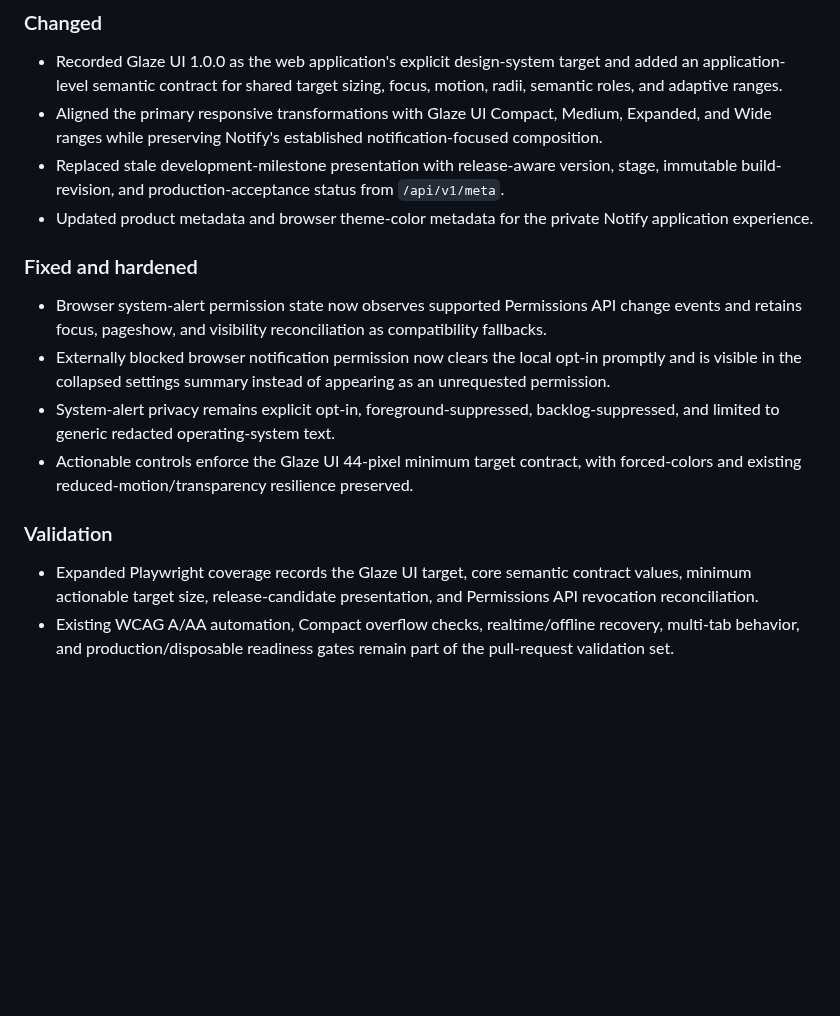
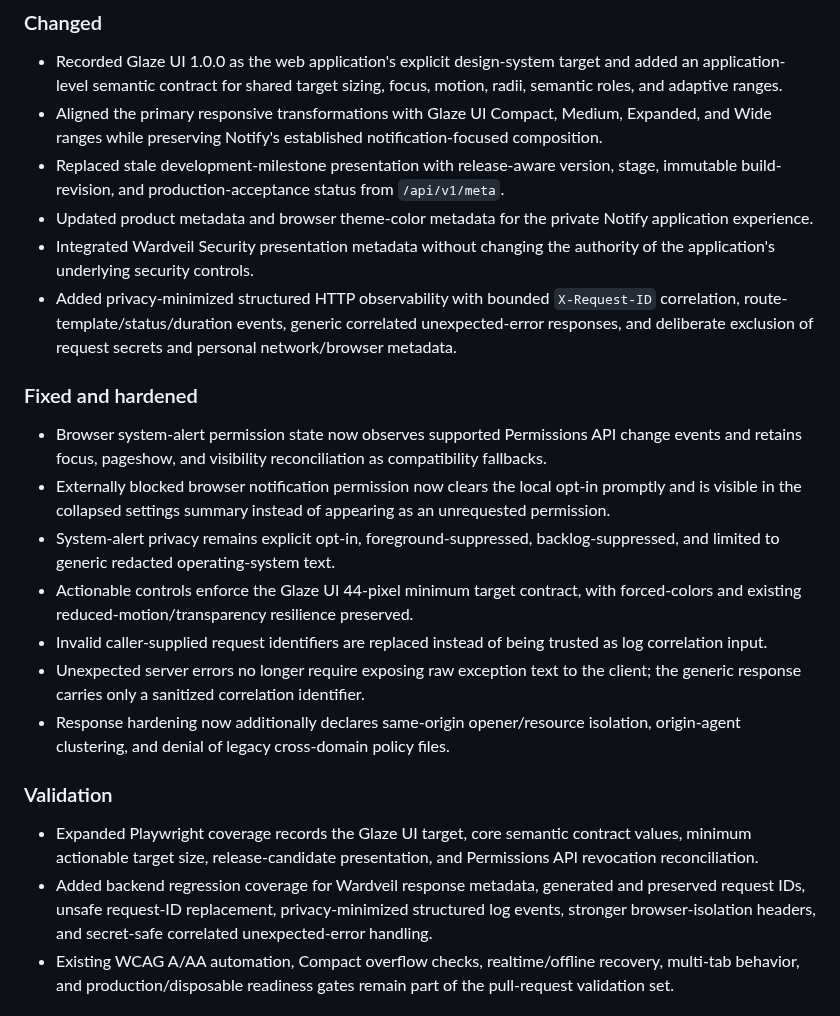
Before and after one commit to GoreeCloud/goreecloud-notify, a Markdown page: CHANGELOG.md, the part around the change. Drawn GitHub-style; blank space fills up the shorter version.

Commit message:
Record Wardveil observability hardening

```diff
--- a/CHANGELOG.md
+++ b/CHANGELOG.md
@@ -10,6 +10,8 @@ All notable source releases of GoreeCloud Notify are recorded here. Detailed ope
 - Aligned the primary responsive transformations with Glaze UI Compact, Medium, Expanded, and Wide ranges while preserving Notify's established notification-focused composition.
 - Replaced stale development-milestone presentation with release-aware version, stage, immutable build-revision, and production-acceptance status from `/api/v1/meta`.
 - Updated product metadata and browser theme-color metadata for the private Notify application experience.
+- Integrated Wardveil Security presentation metadata without changing the authority of the application's underlying security controls.
+- Added privacy-minimized structured HTTP observability with bounded `X-Request-ID` correlation, route-template/status/duration events, generic correlated unexpected-error responses, and deliberate exclusion of request secrets and personal network/browser metadata.
 
 ### Fixed and hardened
 
@@ -17,10 +19,14 @@ All notable source releases of GoreeCloud Notify are recorded here. Detailed ope
 - Externally blocked browser notification permission now clears the local opt-in promptly and is visible in the collapsed settings summary instead of appearing as an unrequested permission.
 - System-alert privacy remains explicit opt-in, foreground-suppressed, backlog-suppressed, and limited to generic redacted operating-system text.
 - Actionable controls enforce the Glaze UI 44-pixel minimum target contract, with forced-colors and existing reduced-motion/transparency resilience preserved.
+- Invalid caller-supplied request identifiers are replaced instead of being trusted as log correlation input.
+- Unexpected server errors no longer require exposing raw exception text to the client; the generic response carries only a sanitized correlation identifier.
+- Response hardening now additionally declares same-origin opener/resource isolation, origin-agent clustering, and denial of legacy cross-domain policy files.
 
 ### Validation
 
 - Expanded Playwright coverage records the Glaze UI target, core semantic contract values, minimum actionable target size, release-candidate presentation, and Permissions API revocation reconciliation.
+- Added backend regression coverage for Wardveil response metadata, generated and preserved request IDs, unsafe request-ID replacement, privacy-minimized structured log events, stronger browser-isolation headers, and secret-safe correlated unexpected-error handling.
 - Existing WCAG A/AA automation, Compact overflow checks, realtime/offline recovery, multi-tab behavior, and production/disposable readiness gates remain part of the pull-request validation set.
 
 ## 0.2.0 — Release candidate
```
